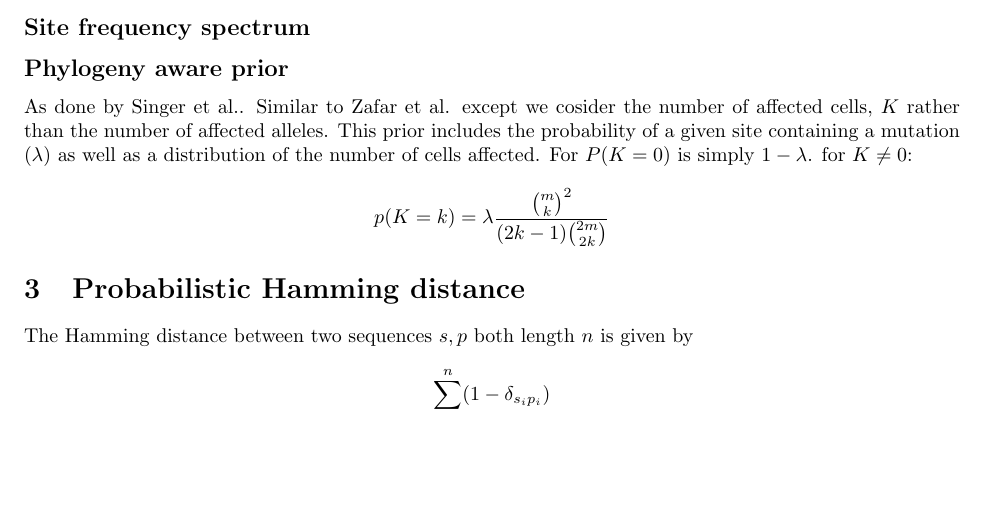
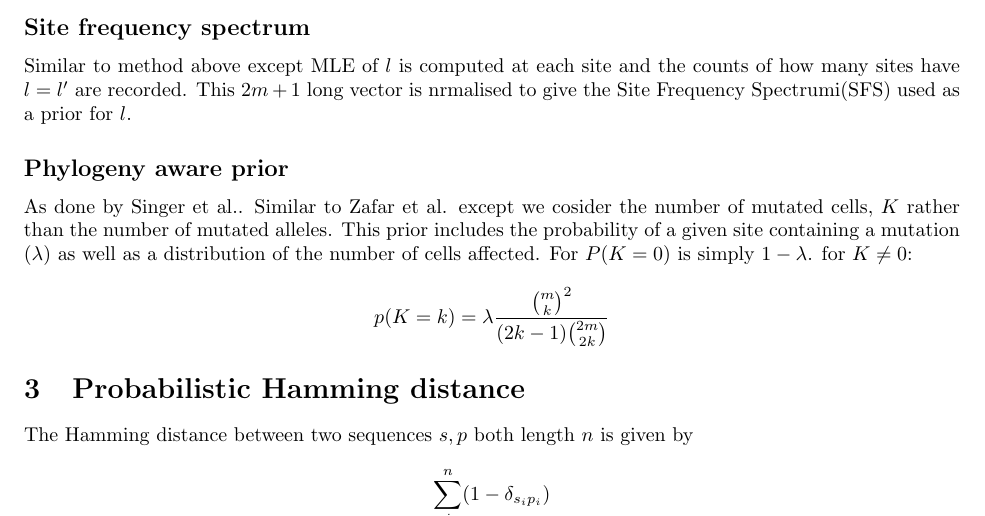
Before and after one commit to coldham10/SCGenoL, a LaTeX document (doc/math.tex): part of page 2 of 2, cut so that both start at the same text, the shorter picture padded with empty space. Compiled offline with pdfLaTeX.

Commit message:
Updated maths on priors

```diff
--- a/doc/math.tex
+++ b/doc/math.tex
@@ -39,8 +39,9 @@ p(g=k) &= \sum\limits_{l'=k}^{2m-2+k} p(g=k \,|\,l=l') \,p(l=l')\\
 &=
 \end{align*}
 \subsection*{Site frequency spectrum}
+Similar to method above except MLE of $l$ is computed at each site and the counts of how many sites have $l=l'$ are recorded. This $2m+1$ long vector is nrmalised to give the Site Frequency Spectrumi(SFS) used as a prior for $l$.
 \subsection*{Phylogeny aware prior}
-As done by Singer et al.. Similar to Zafar et al. except we cosider the number of affected cells, $K$ rather than the number of affected alleles.
+As done by Singer et al.. Similar to Zafar et al. except we cosider the number of mutated cells, $K$ rather than the number of mutated alleles.
 This prior includes the probability of a given site containing a mutation ($\lambda$) as well as a distribution of the number of cells affected. For $P(K=0)$ is simply $1-\lambda$. for $K\neq 0 $:
 \[p(K=k) = \lambda\frac{\binom{m}{k}^2}{(2k-1)\binom{2m}{2k}}\]
 
```
Also changed, not shown: doc/math.pdf, 1 other file.
